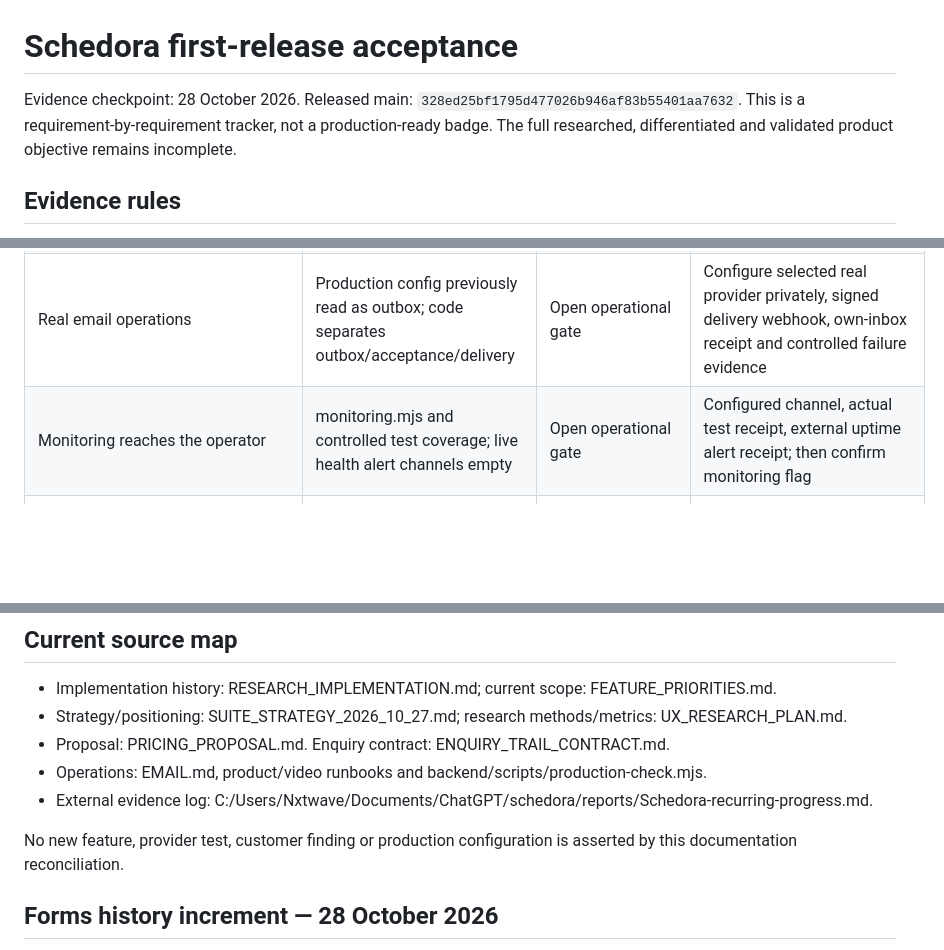
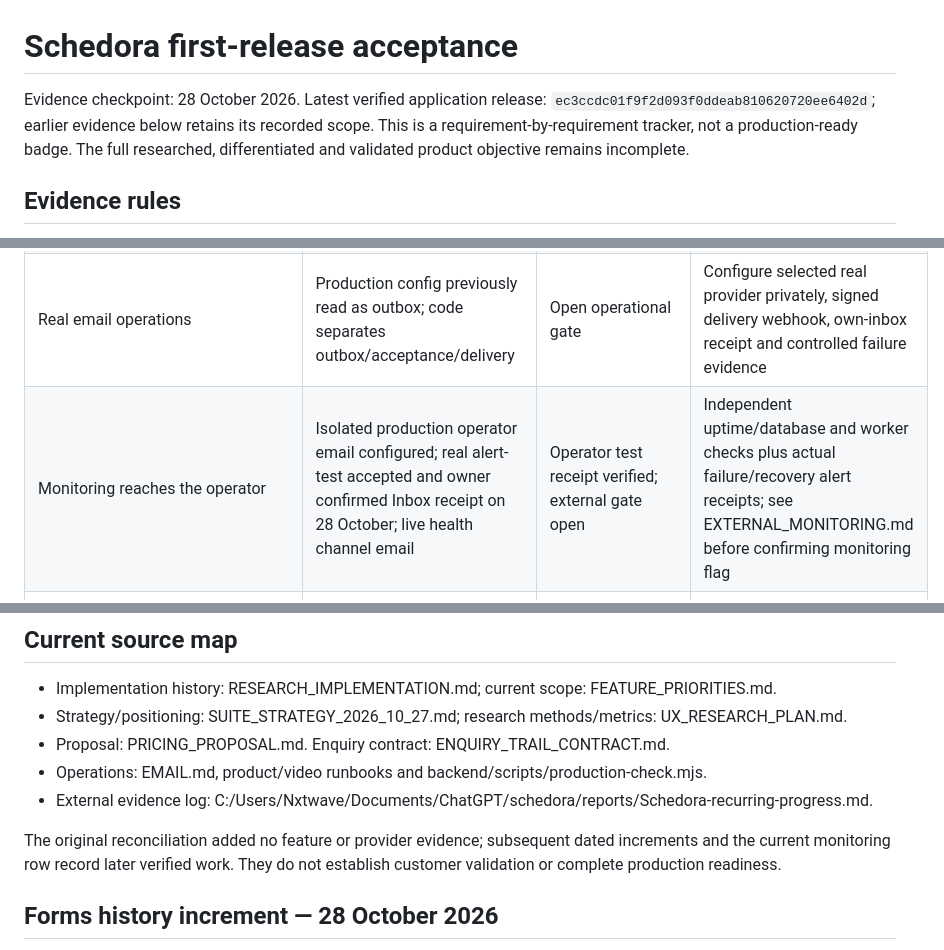
Before and after one commit to bhanukiran12/schedora, a Markdown page: docs/RELEASE_ACCEPTANCE.md, 3 parts joined by grey strips. Rendered like a GitHub page; blank space fills up the shorter version.

Commit message:
Record operator alert receipt and external monitor acceptance

```diff
--- a/docs/RELEASE_ACCEPTANCE.md
+++ b/docs/RELEASE_ACCEPTANCE.md
@@ -1,6 +1,6 @@
 # Schedora first-release acceptance
 
-Evidence checkpoint: 28 October 2026. Released main: `328ed25bf1795d477026b946af83b55401aa7632`. This is a requirement-by-requirement tracker, not a production-ready badge. The full researched, differentiated and validated product objective remains incomplete.
+Evidence checkpoint: 28 October 2026. Latest verified application release: `ec3ccdc01f9f2d093f0ddeab810620720ee6402d`; earlier evidence below retains its recorded scope. This is a requirement-by-requirement tracker, not a production-ready badge. The full researched, differentiated and validated product objective remains incomplete.
 
 ## Evidence rules
 
@@ -17,7 +17,7 @@ Implemented code, automated tests, deployment health, real-provider results and
 | Flow task deadlines/assignees and email transport evidence are truthful | flow/service.mjs; flow.test.mjs; task/email browser journeys | Automated and deployed | Actual provider-accepted/delivered/bounced message to own test addresses; production remains outbox |
 | Accessible navigation, control labels, errors and responsive layouts | Browser keyboard/drawer/focus, contrast and zoom/reflow checks; reviewed screenshots | Automated/visual evidence | Real screen-reader check and consenting human task study; do not claim a complete WCAG audit |
 | Real email operations | Production config previously read as outbox; code separates outbox/acceptance/delivery | Open operational gate | Configure selected real provider privately, signed delivery webhook, own-inbox receipt and controlled failure evidence |
-| Monitoring reaches the operator | monitoring.mjs and controlled test coverage; live health alert channels empty | Open operational gate | Configured channel, actual test receipt, external uptime alert receipt; then confirm monitoring flag |
+| Monitoring reaches the operator | Isolated production operator email configured; real alert-test accepted and owner confirmed Inbox receipt on 28 October; live health channel email | Operator test receipt verified; external gate open | Independent uptime/database and worker checks plus actual failure/recovery alert receipts; see EXTERNAL_MONITORING.md before confirming monitoring flag |
 | Built-in video production acceptance | LiveKit credentials/permanent signed callback configured; staging evidence and user audio retest | Open; video/recharge disabled | Production smoke, measured two-way media, physical-device/recovery/accessibility checks, verified monitoring and zero-spend guardrails |
 | Pricing/allowances/tax/positioning match actual offer | PRICING_PROPOSAL.md labelled interview material; live purchase paths unchanged | Proposal only | Measured costs, owner commercial/tax approval, enforced budgets and comprehension research |
 | Differentiation and customer value validated | Dated official competitor research and UX_RESEARCH_PLAN.md hypotheses | Hypothesis only | Consenting operator interviews/tasks using last real enquiry; compare current workflow, record failures and willingness-to-pay evidence |
@@ -39,7 +39,7 @@ Implemented code, automated tests, deployment health, real-provider results and
 - Operations: EMAIL.md, product/video runbooks and backend/scripts/production-check.mjs.
 - External evidence log: C:/Users/Nxtwave/Documents/ChatGPT/schedora/reports/Schedora-recurring-progress.md.
 
-No new feature, provider test, customer finding or production configuration is asserted by this documentation reconciliation.
+The original reconciliation added no feature or provider evidence; subsequent dated increments and the current monitoring row record later verified work. They do not establish customer validation or complete production readiness.
 
 
 ## Forms history increment — 28 October 2026
```
Also changed, not shown: docs/EXTERNAL_MONITORING.md (added, +37 -0 lines).
